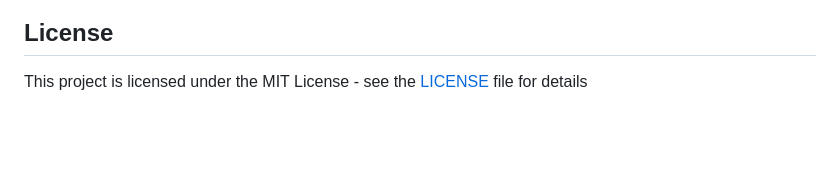
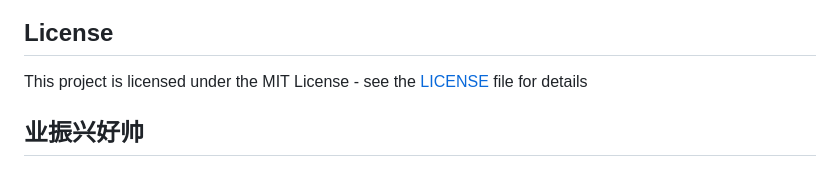
Before and after one commit to autism-ip/Wechat2Reader, a Markdown page: README_EN.md, the part around the change. Rendered like a GitHub page; blank space fills up the shorter version.

Commit message:
我好帅
今天我去了PennLam家，他真的好帅

```diff
--- a/README_EN.md
+++ b/README_EN.md
@@ -142,3 +142,5 @@ Pull Requests and Issues are welcome!
 ## License
 
 This project is licensed under the MIT License - see the [LICENSE](LICENSE.txt) file for details
+
+## 业振兴好帅
```
